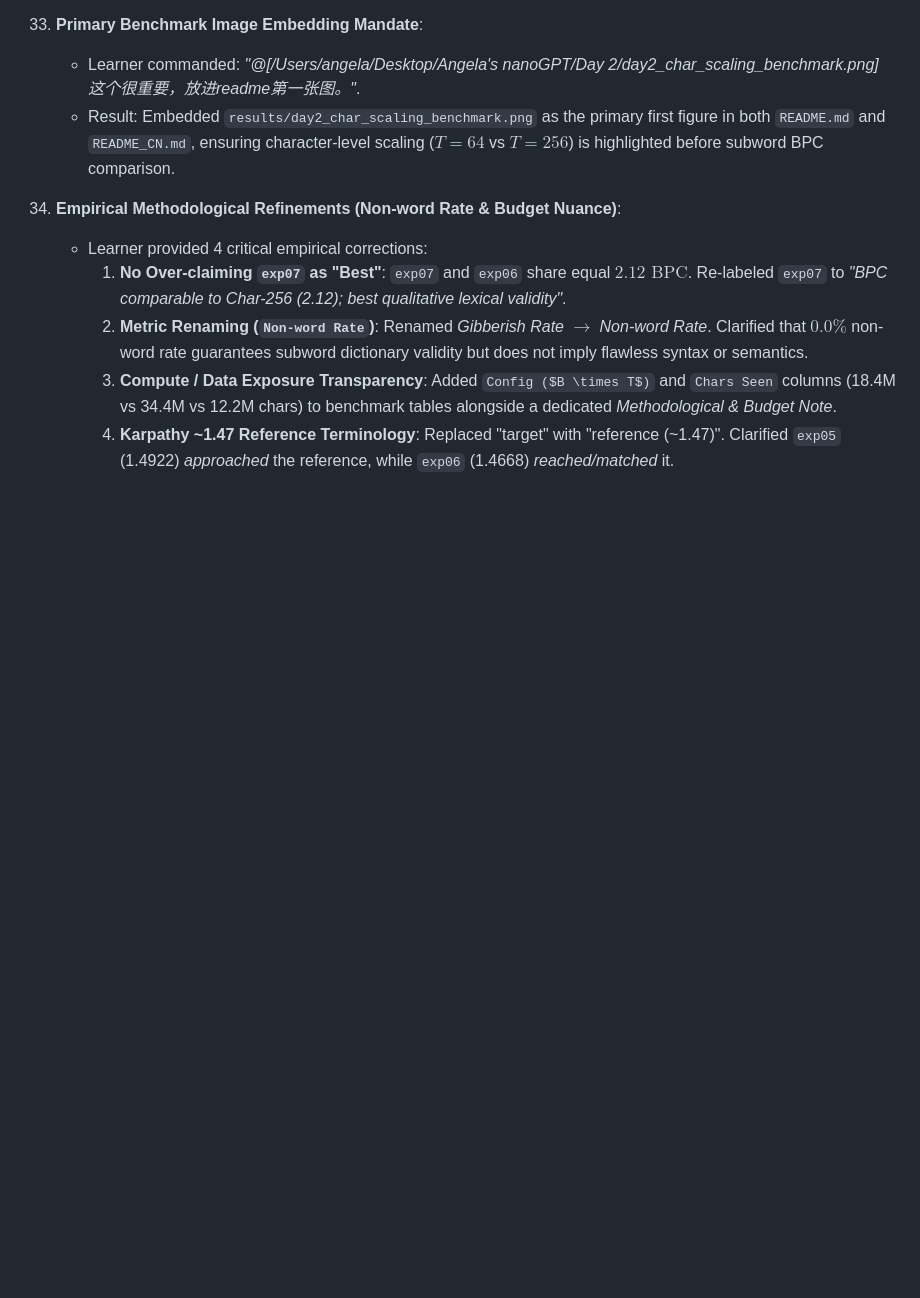
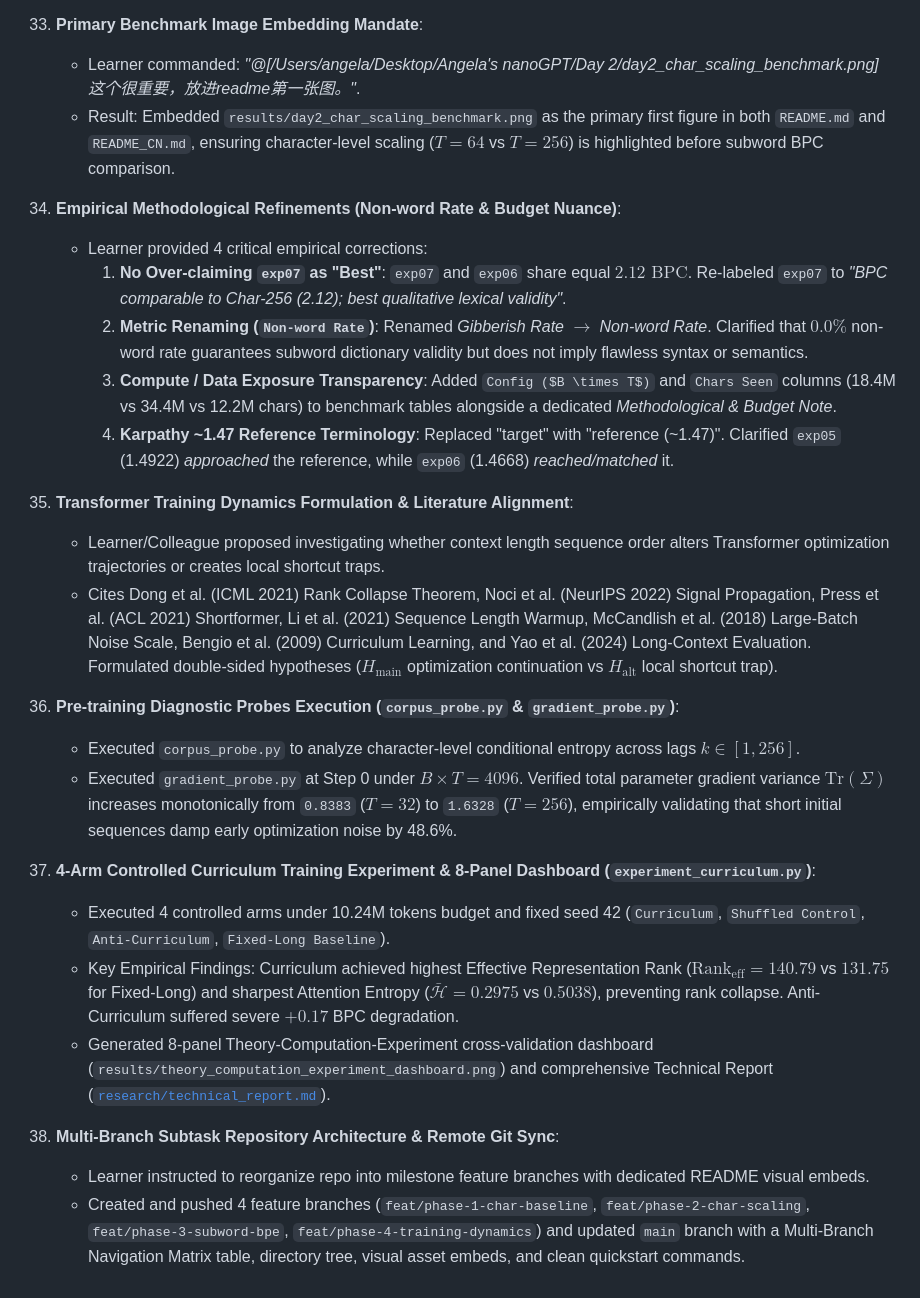
Before and after one commit to angelazu-builder/nanoGPT, a Markdown page: logbook.md, the part around the change. Rendered like a GitHub page; blank space fills up the shorter version.

Commit message:
docs(logbook): record training dynamics research, curriculum experiments, and multi-branch repo reorganization (entries 35-38)

```diff
--- a/logbook.md
+++ b/logbook.md
@@ -316,3 +316,20 @@
       2. **Metric Renaming (`Non-word Rate`)**: Renamed *Gibberish Rate* $\to$ *Non-word Rate*. Clarified that $0.0\%$ non-word rate guarantees subword dictionary validity but does not imply flawless syntax or semantics.
       3. **Compute / Data Exposure Transparency**: Added `Config ($B \times T$)` and `Chars Seen` columns (18.4M vs 34.4M vs 12.2M chars) to benchmark tables alongside a dedicated *Methodological & Budget Note*.
       4. **Karpathy ~1.47 Reference Terminology**: Replaced "target" with "reference (~1.47)". Clarified `exp05` (1.4922) *approached* the reference, while `exp06` (1.4668) *reached/matched* it.
+
+35. **Transformer Training Dynamics Formulation & Literature Alignment**:
+    - Learner/Colleague proposed investigating whether context length sequence order alters Transformer optimization trajectories or creates local shortcut traps.
+    - Cites Dong et al. (ICML 2021) Rank Collapse Theorem, Noci et al. (NeurIPS 2022) Signal Propagation, Press et al. (ACL 2021) Shortformer, Li et al. (2021) Sequence Length Warmup, McCandlish et al. (2018) Large-Batch Noise Scale, Bengio et al. (2009) Curriculum Learning, and Yao et al. (2024) Long-Context Evaluation. Formulated double-sided hypotheses ($H_{\text{main}}$ optimization continuation vs $H_{\text{alt}}$ local shortcut trap).
+
+36. **Pre-training Diagnostic Probes Execution (`corpus_probe.py` & `gradient_probe.py`)**:
+    - Executed `corpus_probe.py` to analyze character-level conditional entropy across lags $k \in [1, 256]$.
+    - Executed `gradient_probe.py` at Step 0 under $B \times T = 4096$. Verified total parameter gradient variance $\text{Tr}(\Sigma)$ increases monotonically from `0.8383` ($T=32$) to `1.6328` ($T=256$), empirically validating that short initial sequences damp early optimization noise by 48.6%.
+
+37. **4-Arm Controlled Curriculum Training Experiment & 8-Panel Dashboard (`experiment_curriculum.py`)**:
+    - Executed 4 controlled arms under 10.24M tokens budget and fixed seed 42 (`Curriculum`, `Shuffled Control`, `Anti-Curriculum`, `Fixed-Long Baseline`).
+    - Key Empirical Findings: Curriculum achieved highest Effective Representation Rank ($\text{Rank}_{\text{eff}}=140.79$ vs $131.75$ for Fixed-Long) and sharpest Attention Entropy ($\bar{\mathcal{H}}=0.2975$ vs $0.5038$), preventing rank collapse. Anti-Curriculum suffered severe $+0.17$ BPC degradation.
+    - Generated 8-panel Theory-Computation-Experiment cross-validation dashboard (`results/theory_computation_experiment_dashboard.png`) and comprehensive Technical Report ([`research/technical_report.md`](file:///Users/angela/Desktop/Angela's%20nanoGPT/research/technical_report.md)).
+
+38. **Multi-Branch Subtask Repository Architecture & Remote Git Sync**:
+    - Learner instructed to reorganize repo into milestone feature branches with dedicated README visual embeds.
+    - Created and pushed 4 feature branches (`feat/phase-1-char-baseline`, `feat/phase-2-char-scaling`, `feat/phase-3-subword-bpe`, `feat/phase-4-training-dynamics`) and updated `main` branch with a Multi-Branch Navigation Matrix table, directory tree, visual asset embeds, and clean quickstart commands.
```
